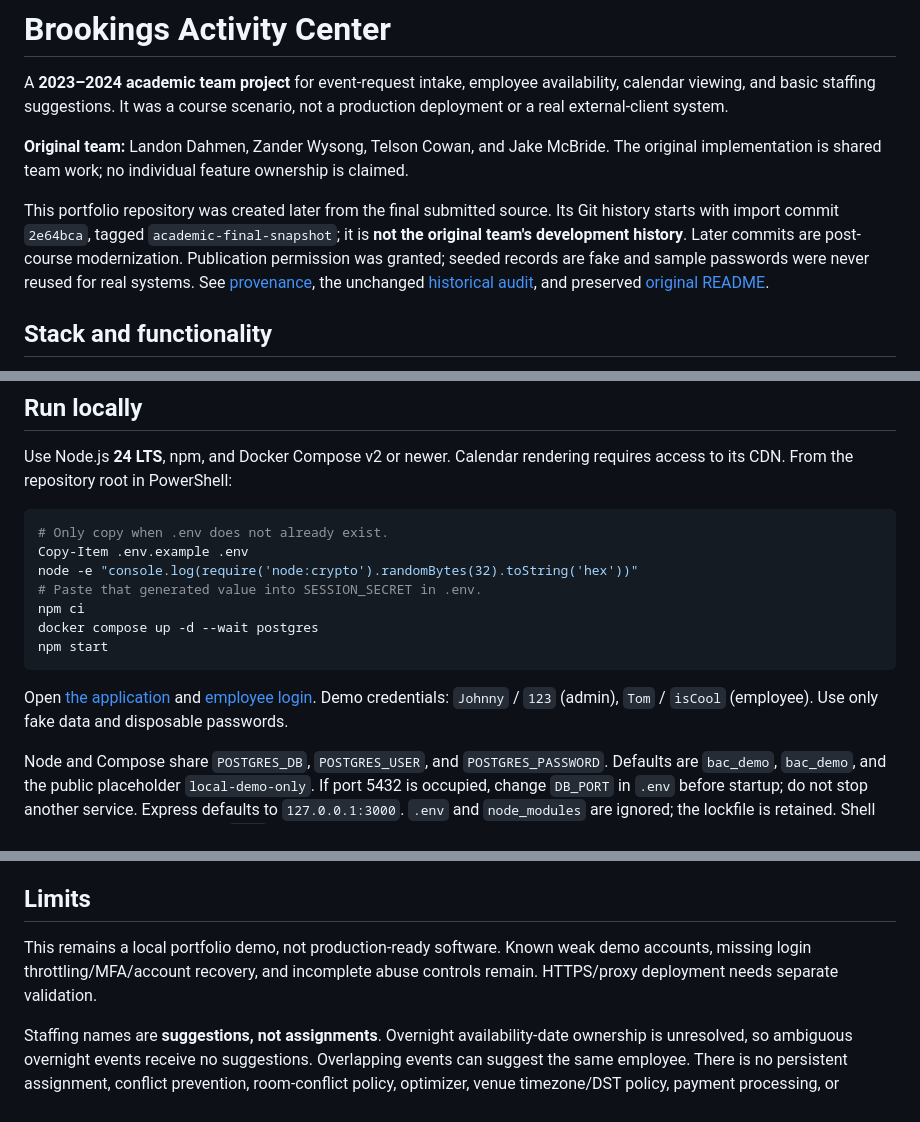
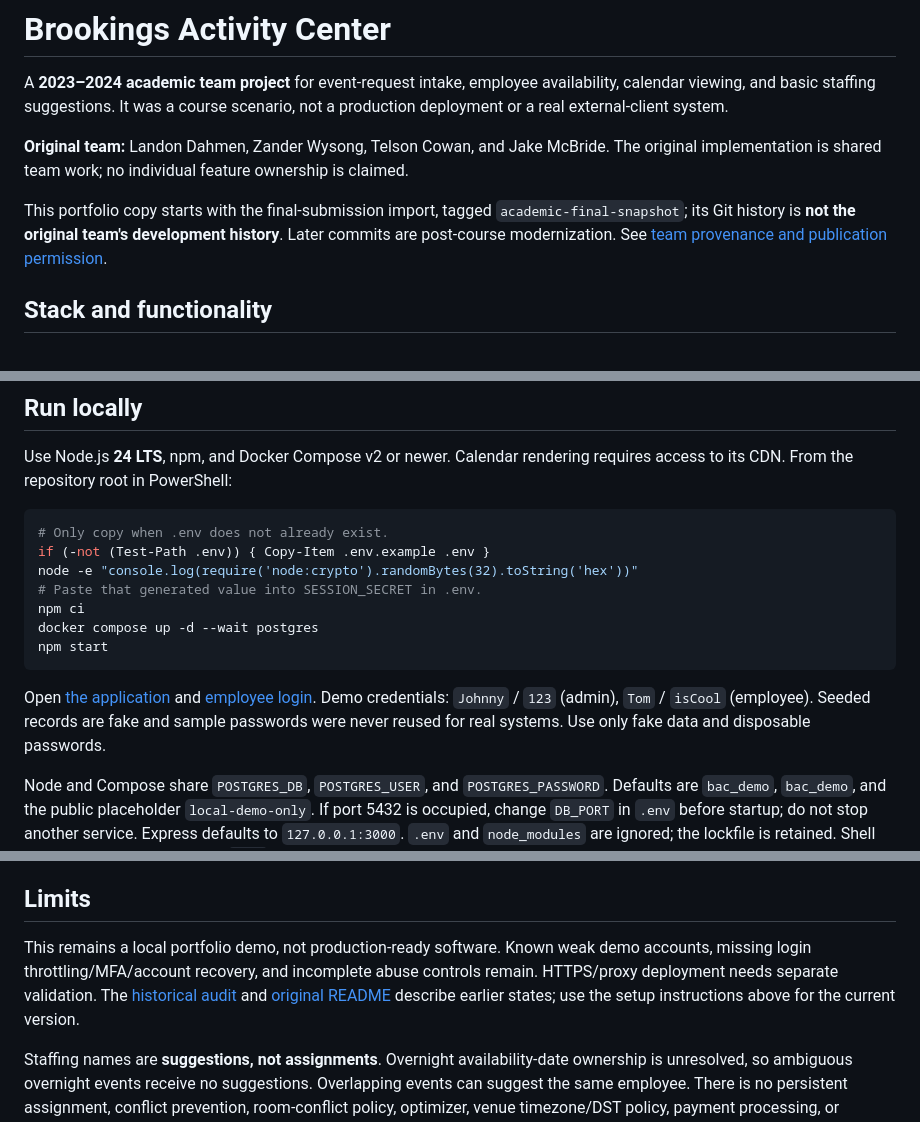
Before and after one commit to landonwdahmen/BrookingsActivityCenter-Portfolio, a Markdown page: README.md, 3 parts joined by grey strips. GitHub-like rendering.

Commit message:
docs: finalize portfolio publication content

````diff
--- a/README.md
+++ b/README.md
@@ -4,7 +4,7 @@ A **2023–2024 academic team project** for event-request intake, employee avail
 
 **Original team:** Landon Dahmen, Zander Wysong, Telson Cowan, and Jake McBride. The original implementation is shared team work; no individual feature ownership is claimed.
 
-This portfolio repository was created later from the final submitted source. Its Git history starts with import commit `2e64bca`, tagged `academic-final-snapshot`; it is **not the original team's development history**. Later commits are post-course modernization. Publication permission was granted; seeded records are fake and sample passwords were never reused for real systems. See [provenance](docs/PROVENANCE.md), the unchanged [historical audit](docs/AUDIT-BASELINE.md), and preserved [original README](README.txt).
+This portfolio copy starts with the final-submission import, tagged `academic-final-snapshot`; its Git history is **not the original team's development history**. Later commits are post-course modernization. See [team provenance and publication permission](docs/PROVENANCE.md).
 
 ## Stack and functionality
 
@@ -23,7 +23,7 @@ Use Node.js **24 LTS**, npm, and Docker Compose v2 or newer. Calendar rendering
 
 ```powershell
 # Only copy when .env does not already exist.
-Copy-Item .env.example .env
+if (-not (Test-Path .env)) { Copy-Item .env.example .env }
 node -e "console.log(require('node:crypto').randomBytes(32).toString('hex'))"
 # Paste that generated value into SESSION_SECRET in .env.
 npm ci
@@ -31,7 +31,7 @@ docker compose up -d --wait postgres
 npm start
 ```
 
-Open [the application](http://127.0.0.1:3000/) and [employee login](http://127.0.0.1:3000/login.html). Demo credentials: `Johnny` / `123` (admin), `Tom` / `isCool` (employee). Use only fake data and disposable passwords.
+Open [the application](http://127.0.0.1:3000/) and [employee login](http://127.0.0.1:3000/login.html). Demo credentials: `Johnny` / `123` (admin), `Tom` / `isCool` (employee). Seeded records are fake and sample passwords were never reused for real systems. Use only fake data and disposable passwords.
 
 Node and Compose share `POSTGRES_DB`, `POSTGRES_USER`, and `POSTGRES_PASSWORD`. Defaults are `bac_demo`, `bac_demo`, and the public placeholder `local-demo-only`. If port 5432 is occupied, change `DB_PORT` in `.env` before startup; do not stop another service. Express defaults to `127.0.0.1:3000`. `.env` and `node_modules` are ignored; the lockfile is retained. Shell environment values override `.env`.
 
@@ -57,6 +57,6 @@ The **BAC validation** GitHub Actions workflow runs on pushes and pull requests:
 
 ## Limits
 
-This remains a local portfolio demo, not production-ready software. Known weak demo accounts, missing login throttling/MFA/account recovery, and incomplete abuse controls remain. HTTPS/proxy deployment needs separate validation.
+This remains a local portfolio demo, not production-ready software. Known weak demo accounts, missing login throttling/MFA/account recovery, and incomplete abuse controls remain. HTTPS/proxy deployment needs separate validation. The [historical audit](docs/AUDIT-BASELINE.md) and [original README](README.txt) describe earlier states; use the setup instructions above for the current version.
 
 Staffing names are **suggestions, not assignments**. Overnight availability-date ownership is unresolved, so ambiguous overnight events receive no suggestions. Overlapping events can suggest the same employee. There is no persistent assignment, conflict prevention, room-conflict policy, optimizer, venue timezone/DST policy, payment processing, or attendee ticketing. No license has been added.
````
Also changed, not shown: docs/PROVENANCE.md (+2 -2 lines).
